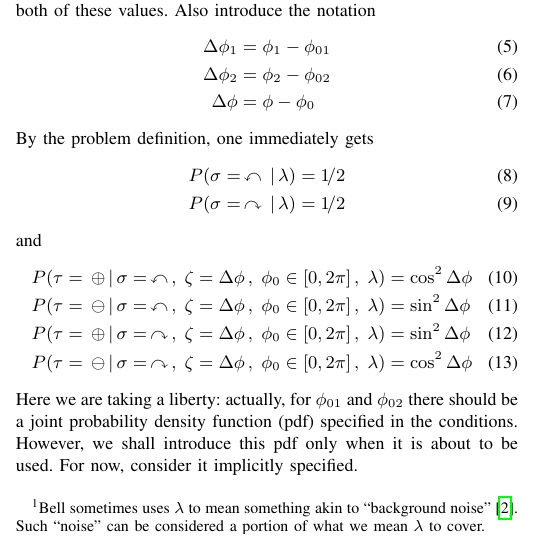
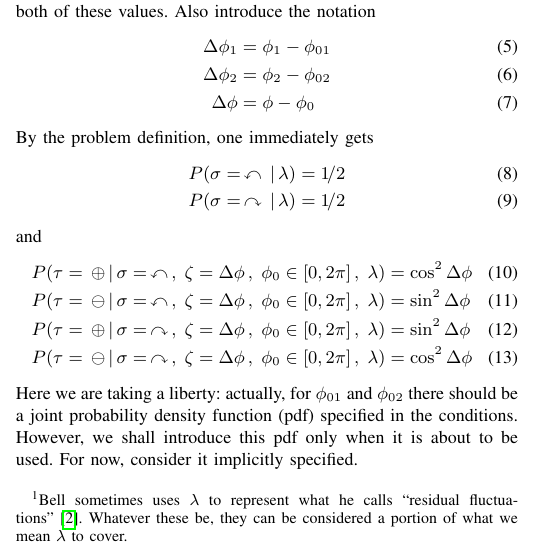
Before and after one commit to chemoelectric/eprb_signal_correlations, a LaTeX paper (Paper/eprb_signal_correlations.tex): part of one column of page 1 of 4, cut so that both start at the same text. Compiled offline with pdfLaTeX.

Commit message:
Do not speak for Bell on the ‘residual fluctuations’

```diff
--- a/Paper/eprb_signal_correlations.tex
+++ b/Paper/eprb_signal_correlations.tex
@@ -139,9 +139,9 @@ We will use more or less conventional probability notation, though
 also always adding the letter ``$\lambda$'' as a condition, meaning
 something such as ``any relevant information we may so far have
 neglected.'' It pays to be cautious.\footnote{Bell sometimes
-  uses~$\lambda$ to mean something akin to ``background
-  noise''~\cite{bertlmann:manuscript}.  Such ``noise'' can be
-  considered a portion of what we mean~$\lambda$ to cover.}
+  uses~$\lambda$ to represent what he calls ``residual
+  fluctuations''~\cite{bertlmann:manuscript}. Whatever these be, they
+  can be considered a portion of what we mean~$\lambda$ to cover.}
 
 The $\zeta$-settings must be set each with respect to its own angular
 coordinate system. They cannot be assumed set with respect to the
```
Also changed, not shown: Paper/eprb_signal_correlations_revision.txt (+1 -1 lines), Paper/eprb_signal_correlations.pdf.
